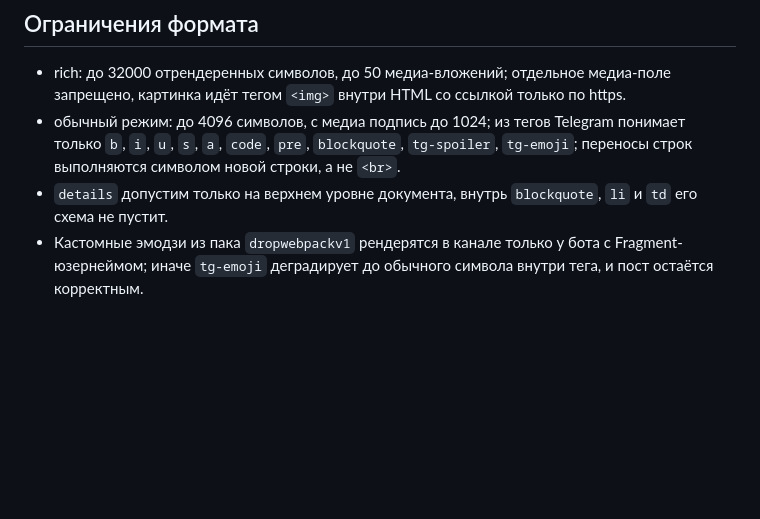
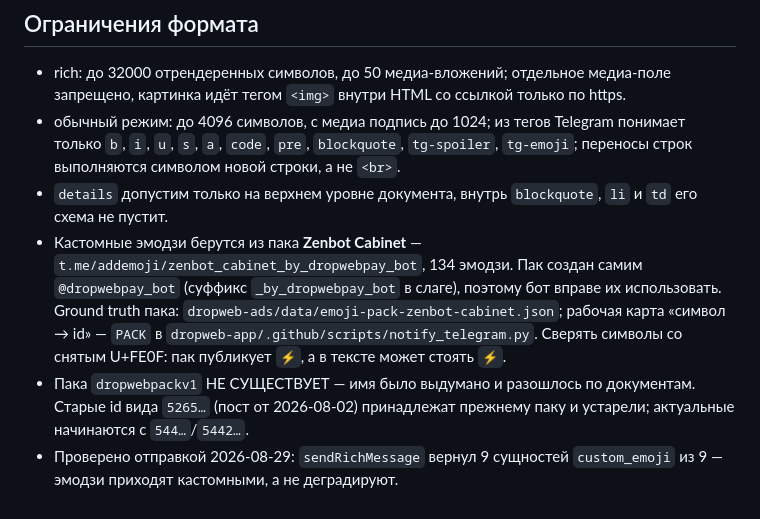
Before and after one commit to enkinvsh/dropweb-channel, a Markdown page: posts/README.md, the part around the change. Drawn GitHub-style; blank space fills up the shorter version.

```diff
--- a/posts/README.md
+++ b/posts/README.md
@@ -36,4 +36,6 @@
 - rich: до 32000 отрендеренных символов, до 50 медиа-вложений; отдельное медиа-поле запрещено, картинка идёт тегом `<img>` внутри HTML со ссылкой только по https.
 - обычный режим: до 4096 символов, с медиа подпись до 1024; из тегов Telegram понимает только `b`, `i`, `u`, `s`, `a`, `code`, `pre`, `blockquote`, `tg-spoiler`, `tg-emoji`; переносы строк выполняются символом новой строки, а не `<br>`.
 - `details` допустим только на верхнем уровне документа, внутрь `blockquote`, `li` и `td` его схема не пустит.
-- Кастомные эмодзи из пака `dropwebpackv1` рендерятся в канале только у бота с Fragment-юзернеймом; иначе `tg-emoji` деградирует до обычного символа внутри тега, и пост остаётся корректным.
+- Кастомные эмодзи берутся из пака **Zenbot Cabinet** — `t.me/addemoji/zenbot_cabinet_by_dropwebpay_bot`, 134 эмодзи. Пак создан самим `@dropwebpay_bot` (суффикс `_by_dropwebpay_bot` в слаге), поэтому бот вправе их использовать. Ground truth пака: `dropweb-ads/data/emoji-pack-zenbot-cabinet.json`; рабочая карта «символ → id» — `PACK` в `dropweb-app/.github/scripts/notify_telegram.py`. Сверять символы со снятым U+FE0F: пак публикует `⚡`, а в тексте может стоять `⚡️`.
+- Пака `dropwebpackv1` НЕ СУЩЕСТВУЕТ — имя было выдумано и разошлось по документам. Старые id вида `5265…` (пост от 2026-08-02) принадлежат прежнему паку и устарели; актуальные начинаются с `544…`/`5442…`.
+- Проверено отправкой 2026-08-29: `sendRichMessage` вернул 9 сущностей `custom_emoji` из 9 — эмодзи приходят кастомными, а не деградируют.
```
Also changed, not shown: posts/2026-08-29-flow-studio-launch.md (+17 -1 lines).
